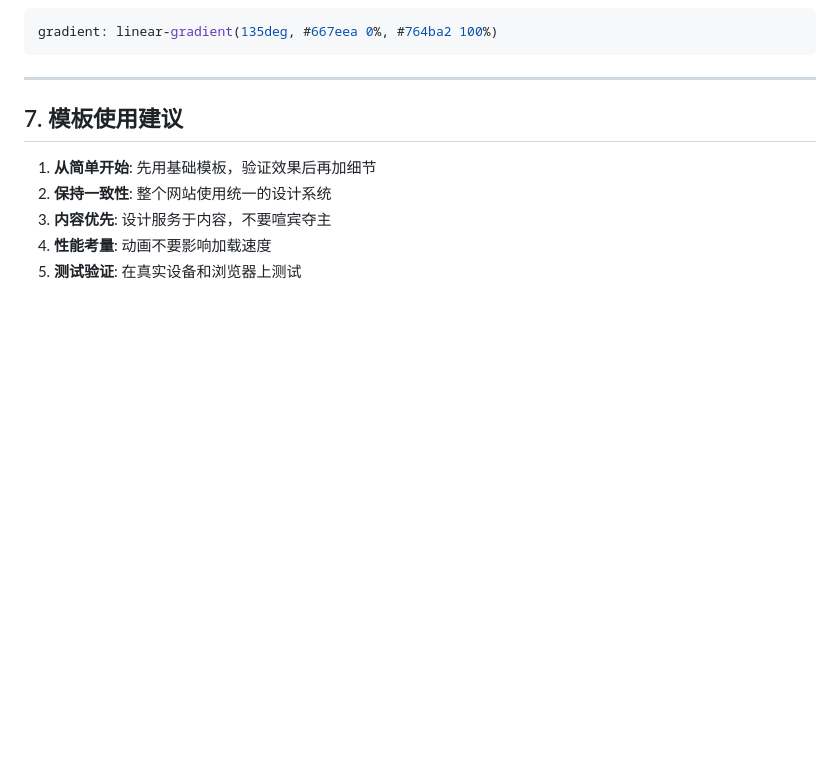
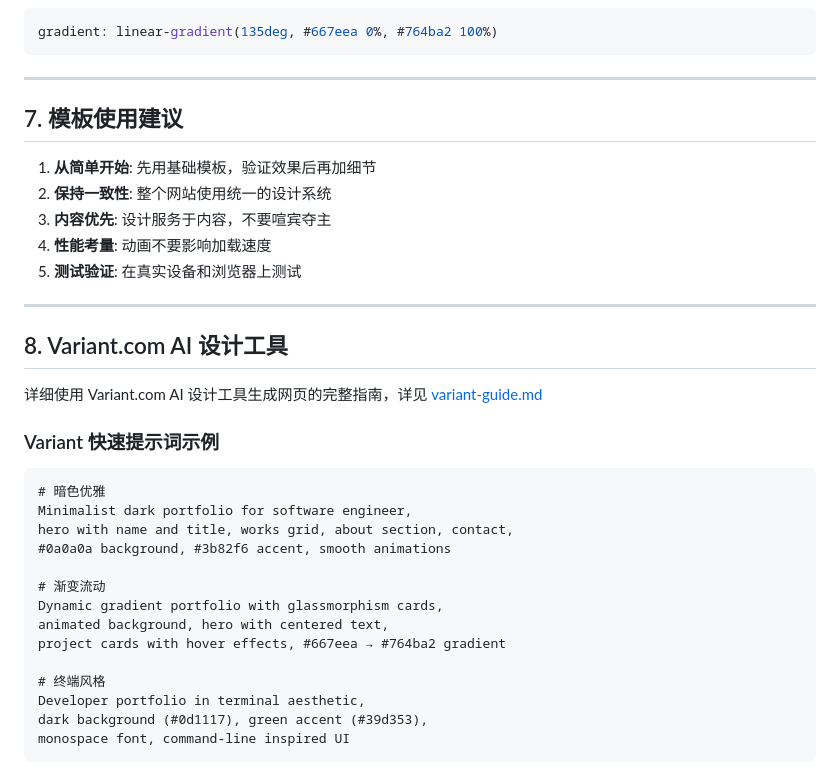
Before and after one commit to InvictusAutomation/rockchen-portfolio, a Markdown page: prompts/ai-web-prompts.md, the part around the change. GitHub-like rendering; blank space fills up the shorter version.

Commit message:
docs: 添加 Variant.com AI 设计工具指南

````diff
--- a/prompts/ai-web-prompts.md
+++ b/prompts/ai-web-prompts.md
@@ -180,3 +180,28 @@ gradient: linear-gradient(135deg, #667eea 0%, #764ba2 100%)
 3. **内容优先**: 设计服务于内容，不要喧宾夺主
 4. **性能考量**: 动画不要影响加载速度
 5. **测试验证**: 在真实设备和浏览器上测试
+
+---
+
+## 8. Variant.com AI 设计工具
+
+详细使用 Variant.com AI 设计工具生成网页的完整指南，详见 [variant-guide.md](variant-guide.md)
+
+### Variant 快速提示词示例
+
+```markdown
+# 暗色优雅
+Minimalist dark portfolio for software engineer,
+hero with name and title, works grid, about section, contact,
+#0a0a0a background, #3b82f6 accent, smooth animations
+
+# 渐变流动
+Dynamic gradient portfolio with glassmorphism cards,
+animated background, hero with centered text,
+project cards with hover effects, #667eea → #764ba2 gradient
+
+# 终端风格
+Developer portfolio in terminal aesthetic,
+dark background (#0d1117), green accent (#39d353),
+monospace font, command-line inspired UI
+```
````
Also changed, not shown: prompts/variant-guide.md (added, +326 -0 lines).
